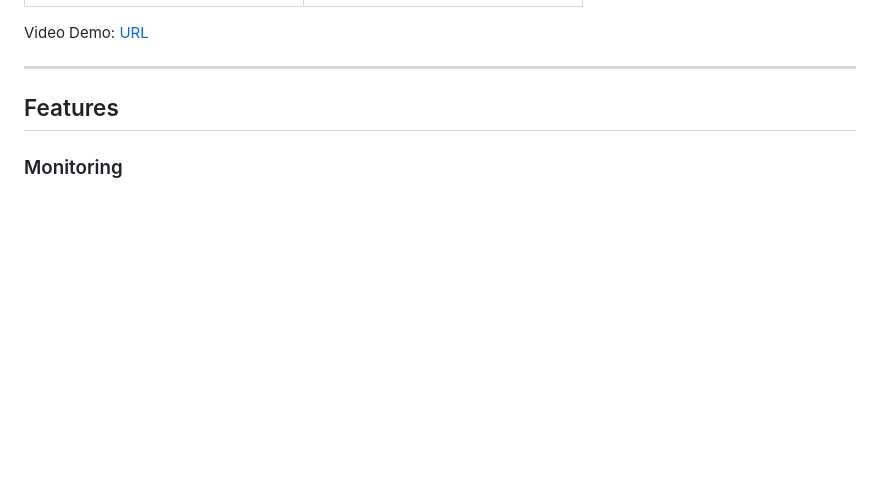
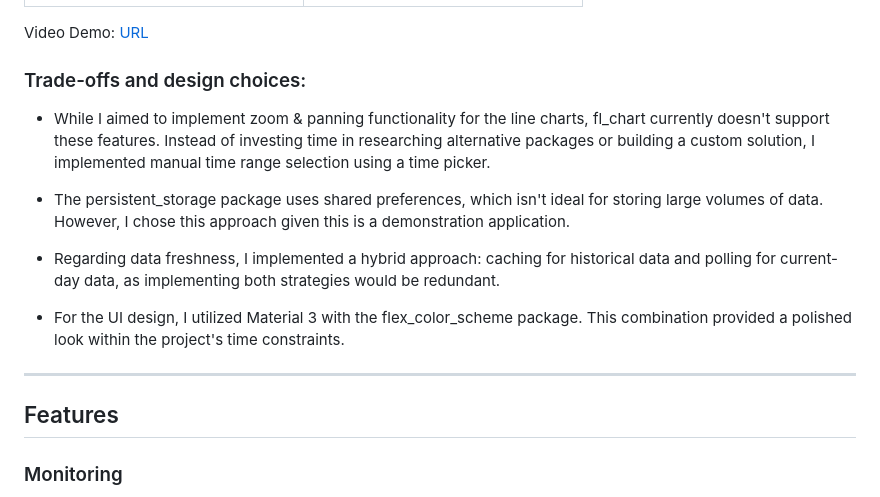
Before and after one commit to hadi-codes/solar-monitoring-app, a Markdown page: README.md, the part around one of its changes. Drawn GitHub-style; blank space fills up the shorter version.

Commit message:
add Trade-offs and design choices section

```diff
--- a/README.md
+++ b/README.md
@@ -11,6 +11,16 @@ A Flutter mobile application for monitoring and analyzing solar power systems in
 | ![Time Picker](media/time_picker.png) | ![Unit Dialog](media/unit_dialog.png)   |
 
 Video Demo: [URL](https://youtu.be/Wm0X8hNVHx0)
+
+### Trade-offs and design choices:
+
+- While I aimed to implement zoom & panning functionality for the line charts, fl_chart currently doesn't support these features. Instead of investing time in researching alternative packages or building a custom solution, I implemented manual time range selection using a time picker.
+
+- The persistent_storage package uses shared preferences, which isn't ideal for storing large volumes of data. However, I chose this approach given this is a demonstration application.
+
+- Regarding data freshness, I implemented a hybrid approach: caching for historical data and polling for current-day data, as implementing both strategies would be redundant.
+
+- For the UI design, I utilized Material 3 with the flex_color_scheme package. This combination provided a polished look within the project's time constraints.
 
 ---
 
```
Also changed, not shown: other parts of README.md (+1 -1 lines).
